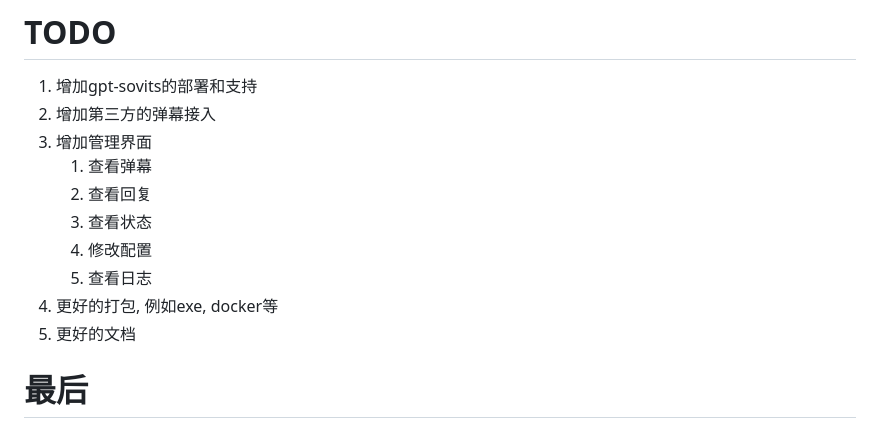
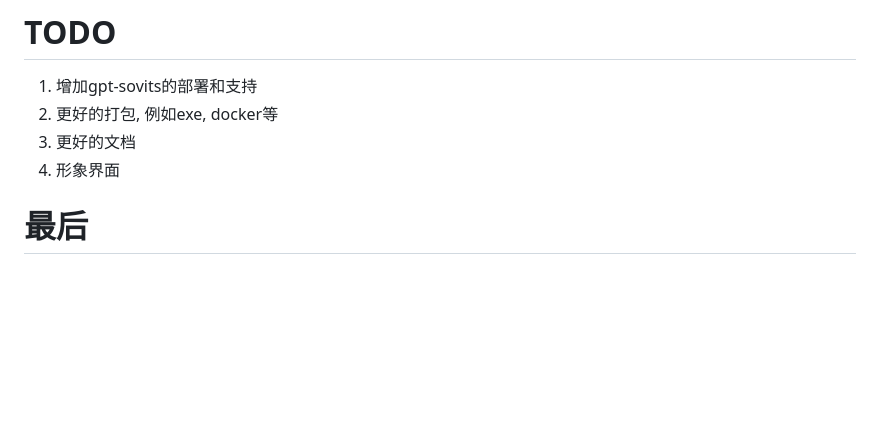
Before and after one commit to w0fv1/birespi, a Markdown page: README.md, the part around the change. Drawn GitHub-style; blank space fills up the shorter version.

Commit message:
修改README的TODO

```diff
--- a/README.md
+++ b/README.md
@@ -185,15 +185,9 @@ python main.py config=/path/to/config.json
 # TODO
 
 1. 增加gpt-sovits的部署和支持
-2. 增加第三方的弹幕接入
-3. 增加管理界面
-   1. 查看弹幕
-   2. 查看回复
-   3. 查看状态
-   4. 修改配置
-   5. 查看日志
-4. 更好的打包, 例如exe, docker等
-5. 更好的文档
+2. 更好的打包, 例如exe, docker等
+3. 更好的文档
+4. 形象界面
 
 # 最后
 
```
